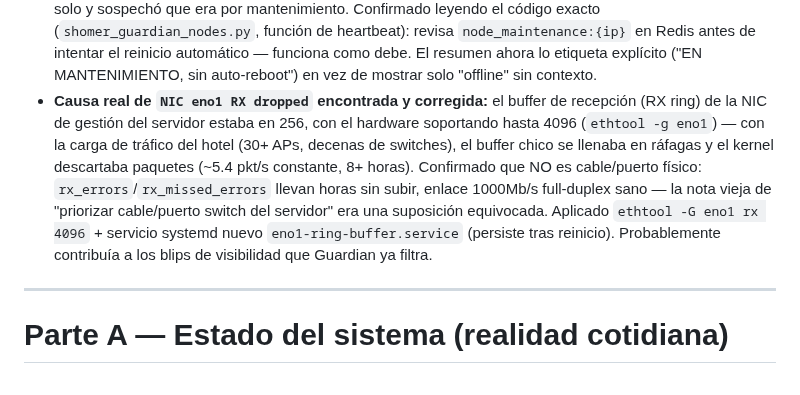
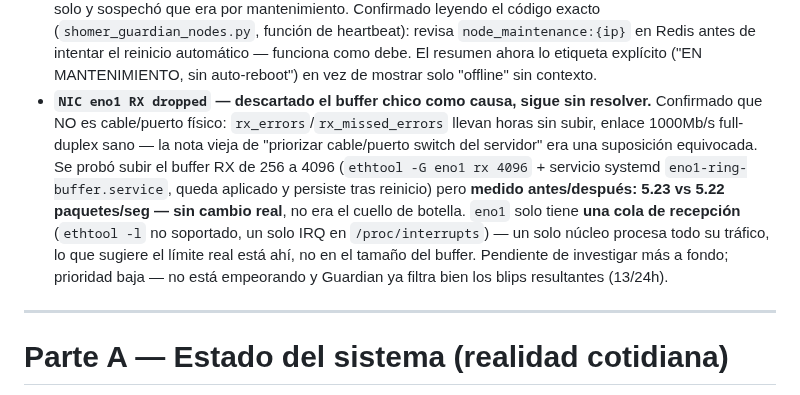
Before and after one commit to Jpad2025/shomer-sentinel, a Markdown page: CLAUDE.md, the part around the change. Rendered like a GitHub page.

Commit message:
Sesion 80: corregir - el buffer RX no era la causa del NIC eno1 dropped, sigue pendiente

```diff
--- a/CLAUDE.md
+++ b/CLAUDE.md
@@ -1052,15 +1052,17 @@ Protector, Inframonitor, NOC, Incidents, Audit, Reports, Technician, Topología
   (`shomer_guardian_nodes.py`, función de heartbeat): revisa `node_maintenance:{ip}` en Redis
   antes de intentar el reinicio automático — funciona como debe. El resumen ahora lo etiqueta
   explícito ("EN MANTENIMIENTO, sin auto-reboot") en vez de mostrar solo "offline" sin contexto.
-- **Causa real de `NIC eno1 RX dropped` encontrada y corregida:** el buffer de recepción (RX
-  ring) de la NIC de gestión del servidor estaba en 256, con el hardware soportando hasta 4096
-  (`ethtool -g eno1`) — con la carga de tráfico del hotel (30+ APs, decenas de switches), el
-  buffer chico se llenaba en ráfagas y el kernel descartaba paquetes (~5.4 pkt/s constante,
-  8+ horas). Confirmado que NO es cable/puerto físico: `rx_errors`/`rx_missed_errors` llevan
-  horas sin subir, enlace 1000Mb/s full-duplex sano — la nota vieja de "priorizar cable/puerto
-  switch del servidor" era una suposición equivocada. Aplicado `ethtool -G eno1 rx 4096` +
-  servicio systemd nuevo `eno1-ring-buffer.service` (persiste tras reinicio). Probablemente
-  contribuía a los blips de visibilidad que Guardian ya filtra.
+- **`NIC eno1 RX dropped` — descartado el buffer chico como causa, sigue sin resolver.**
+  Confirmado que NO es cable/puerto físico: `rx_errors`/`rx_missed_errors` llevan horas sin
+  subir, enlace 1000Mb/s full-duplex sano — la nota vieja de "priorizar cable/puerto switch del
+  servidor" era una suposición equivocada. Se probó subir el buffer RX de 256 a 4096
+  (`ethtool -G eno1 rx 4096` + servicio systemd `eno1-ring-buffer.service`, queda aplicado y
+  persiste tras reinicio) pero **medido antes/después: 5.23 vs 5.22 paquetes/seg — sin cambio
+  real**, no era el cuello de botella. `eno1` solo tiene **una cola de recepción** (`ethtool -l`
+  no soportado, un solo IRQ en `/proc/interrupts`) — un solo núcleo procesa todo su tráfico, lo
+  que sugiere el límite real está ahí, no en el tamaño del buffer. Pendiente de investigar más a
+  fondo; prioridad baja — no está empeorando y Guardian ya filtra bien los blips resultantes
+  (13/24h).
 
 ---
 # Parte A — Estado del sistema (realidad cotidiana)
```
